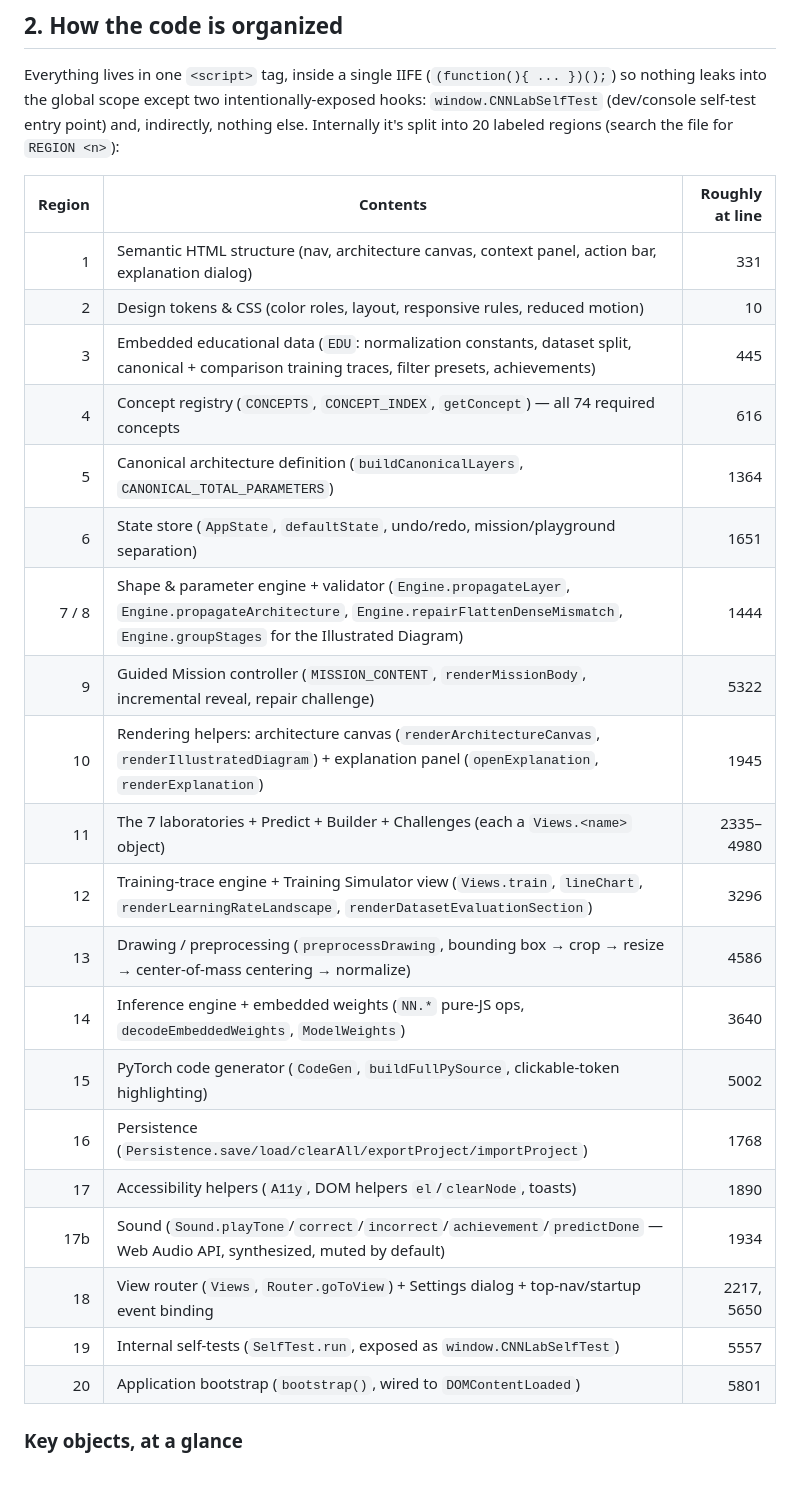
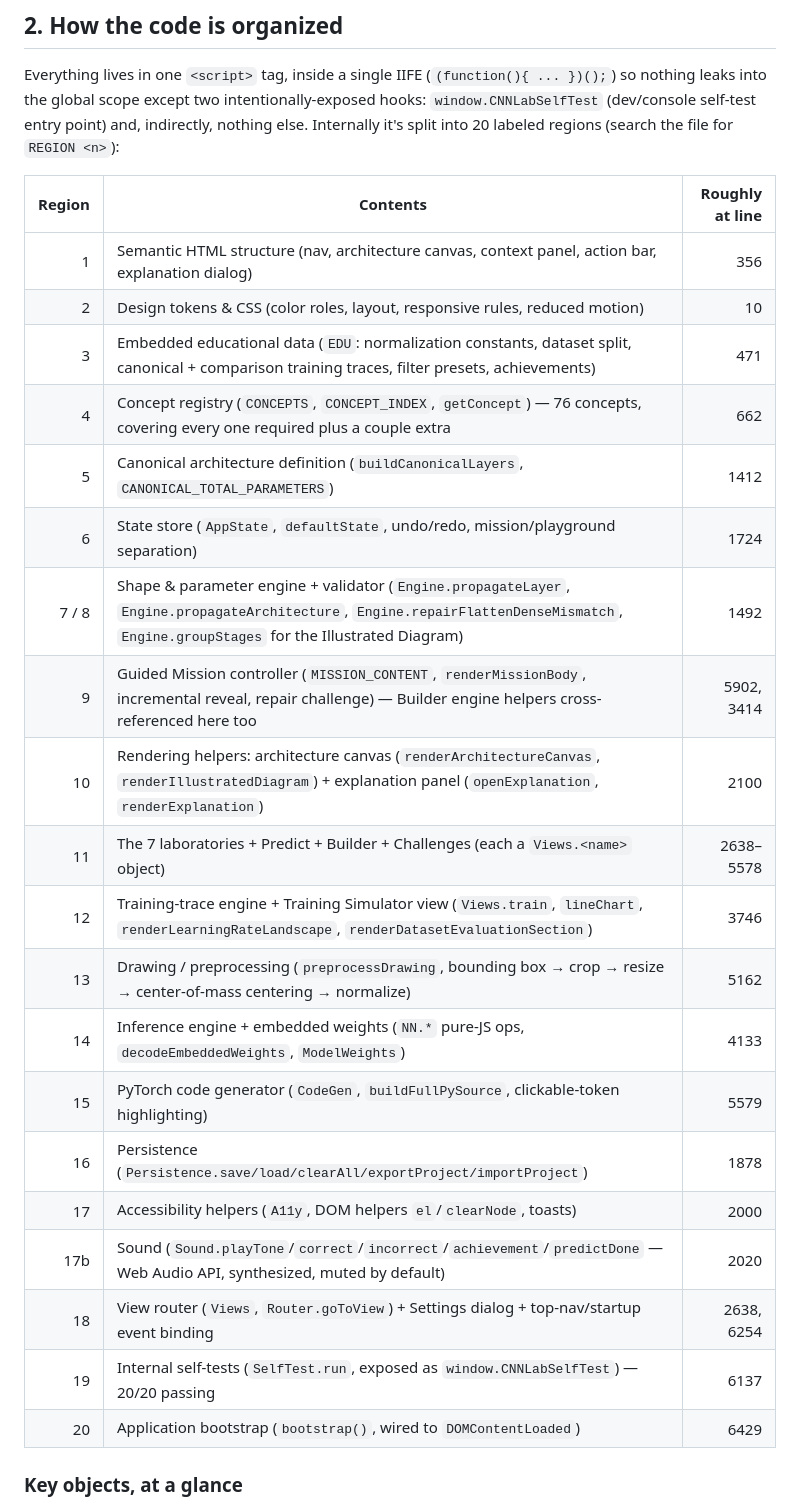
Before and after one commit to svjt78/CNN-MNIST, a Markdown page: README.md, the part around the change. Rendered like a GitHub page; blank space fills up the shorter version.

Commit message:
Correct README.md/HANDOFF_REPORT.md against current code (line numbers, counts)
Re-verified documentation claims against the actual file rather than assuming
prior updates stayed accurate:
- Concept registry is 76 concepts, not 74 (README region table + HANDOFF
  provenance line both corrected).
- Region-table line numbers had drifted meaningfully since several features
  were added after they were last set; refreshed all of them from a fresh
  grep of the current file.
- File size corrected to the current 2.74 MB (was showing two different
  slightly-stale values in HANDOFF_REPORT.md).

No functional changes.

```diff
--- a/README.md
+++ b/README.md
@@ -110,26 +110,26 @@ else. Internally it's split into 20 labeled regions (search the file for `REGION
 
 | Region | Contents | Roughly at line |
 |---:|---|---:|
-| 1 | Semantic HTML structure (nav, architecture canvas, context panel, action bar, explanation dialog) | 331 |
+| 1 | Semantic HTML structure (nav, architecture canvas, context panel, action bar, explanation dialog) | 356 |
 | 2 | Design tokens & CSS (color roles, layout, responsive rules, reduced motion) | 10 |
-| 3 | Embedded educational data (`EDU`: normalization constants, dataset split, canonical + comparison training traces, filter presets, achievements) | 445 |
-| 4 | Concept registry (`CONCEPTS`, `CONCEPT_INDEX`, `getConcept`) — all 74 required concepts | 616 |
-| 5 | Canonical architecture definition (`buildCanonicalLayers`, `CANONICAL_TOTAL_PARAMETERS`) | 1364 |
-| 6 | State store (`AppState`, `defaultState`, undo/redo, mission/playground separation) | 1651 |
-| 7 / 8 | Shape & parameter engine + validator (`Engine.propagateLayer`, `Engine.propagateArchitecture`, `Engine.repairFlattenDenseMismatch`, `Engine.groupStages` for the Illustrated Diagram) | 1444 |
-| 9 | Guided Mission controller (`MISSION_CONTENT`, `renderMissionBody`, incremental reveal, repair challenge) | 5322 |
-| 10 | Rendering helpers: architecture canvas (`renderArchitectureCanvas`, `renderIllustratedDiagram`) + explanation panel (`openExplanation`, `renderExplanation`) | 1945 |
-| 11 | The 7 laboratories + Predict + Builder + Challenges (each a `Views.<name>` object) | 2335–4980 |
-| 12 | Training-trace engine + Training Simulator view (`Views.train`, `lineChart`, `renderLearningRateLandscape`, `renderDatasetEvaluationSection`) | 3296 |
-| 13 | Drawing / preprocessing (`preprocessDrawing`, bounding box → crop → resize → center-of-mass centering → normalize) | 4586 |
-| 14 | Inference engine + embedded weights (`NN.*` pure-JS ops, `decodeEmbeddedWeights`, `ModelWeights`) | 3640 |
-| 15 | PyTorch code generator (`CodeGen`, `buildFullPySource`, clickable-token highlighting) | 5002 |
-| 16 | Persistence (`Persistence.save/load/clearAll/exportProject/importProject`) | 1768 |
-| 17 | Accessibility helpers (`A11y`, DOM helpers `el`/`clearNode`, toasts) | 1890 |
-| 17b | Sound (`Sound.playTone`/`correct`/`incorrect`/`achievement`/`predictDone` — Web Audio API, synthesized, muted by default) | 1934 |
-| 18 | View router (`Views`, `Router.goToView`) + Settings dialog + top-nav/startup event binding | 2217, 5650 |
-| 19 | Internal self-tests (`SelfTest.run`, exposed as `window.CNNLabSelfTest`) | 5557 |
-| 20 | Application bootstrap (`bootstrap()`, wired to `DOMContentLoaded`) | 5801 |
+| 3 | Embedded educational data (`EDU`: normalization constants, dataset split, canonical + comparison training traces, filter presets, achievements) | 471 |
+| 4 | Concept registry (`CONCEPTS`, `CONCEPT_INDEX`, `getConcept`) — 76 concepts, covering every one required plus a couple extra | 662 |
+| 5 | Canonical architecture definition (`buildCanonicalLayers`, `CANONICAL_TOTAL_PARAMETERS`) | 1412 |
+| 6 | State store (`AppState`, `defaultState`, undo/redo, mission/playground separation) | 1724 |
+| 7 / 8 | Shape & parameter engine + validator (`Engine.propagateLayer`, `Engine.propagateArchitecture`, `Engine.repairFlattenDenseMismatch`, `Engine.groupStages` for the Illustrated Diagram) | 1492 |
+| 9 | Guided Mission controller (`MISSION_CONTENT`, `renderMissionBody`, incremental reveal, repair challenge) — Builder engine helpers cross-referenced here too | 5902, 3414 |
+| 10 | Rendering helpers: architecture canvas (`renderArchitectureCanvas`, `renderIllustratedDiagram`) + explanation panel (`openExplanation`, `renderExplanation`) | 2100 |
+| 11 | The 7 laboratories + Predict + Builder + Challenges (each a `Views.<name>` object) | 2638–5578 |
+| 12 | Training-trace engine + Training Simulator view (`Views.train`, `lineChart`, `renderLearningRateLandscape`, `renderDatasetEvaluationSection`) | 3746 |
+| 13 | Drawing / preprocessing (`preprocessDrawing`, bounding box → crop → resize → center-of-mass centering → normalize) | 5162 |
+| 14 | Inference engine + embedded weights (`NN.*` pure-JS ops, `decodeEmbeddedWeights`, `ModelWeights`) | 4133 |
+| 15 | PyTorch code generator (`CodeGen`, `buildFullPySource`, clickable-token highlighting) | 5579 |
+| 16 | Persistence (`Persistence.save/load/clearAll/exportProject/importProject`) | 1878 |
+| 17 | Accessibility helpers (`A11y`, DOM helpers `el`/`clearNode`, toasts) | 2000 |
+| 17b | Sound (`Sound.playTone`/`correct`/`incorrect`/`achievement`/`predictDone` — Web Audio API, synthesized, muted by default) | 2020 |
+| 18 | View router (`Views`, `Router.goToView`) + Settings dialog + top-nav/startup event binding | 2638, 6254 |
+| 19 | Internal self-tests (`SelfTest.run`, exposed as `window.CNNLabSelfTest`) — 20/20 passing | 6137 |
+| 20 | Application bootstrap (`bootstrap()`, wired to `DOMContentLoaded`) | 6429 |
 
 ### Key objects, at a glance
 
```
Also changed, not shown: HANDOFF_REPORT.md (+4 -2 lines).
